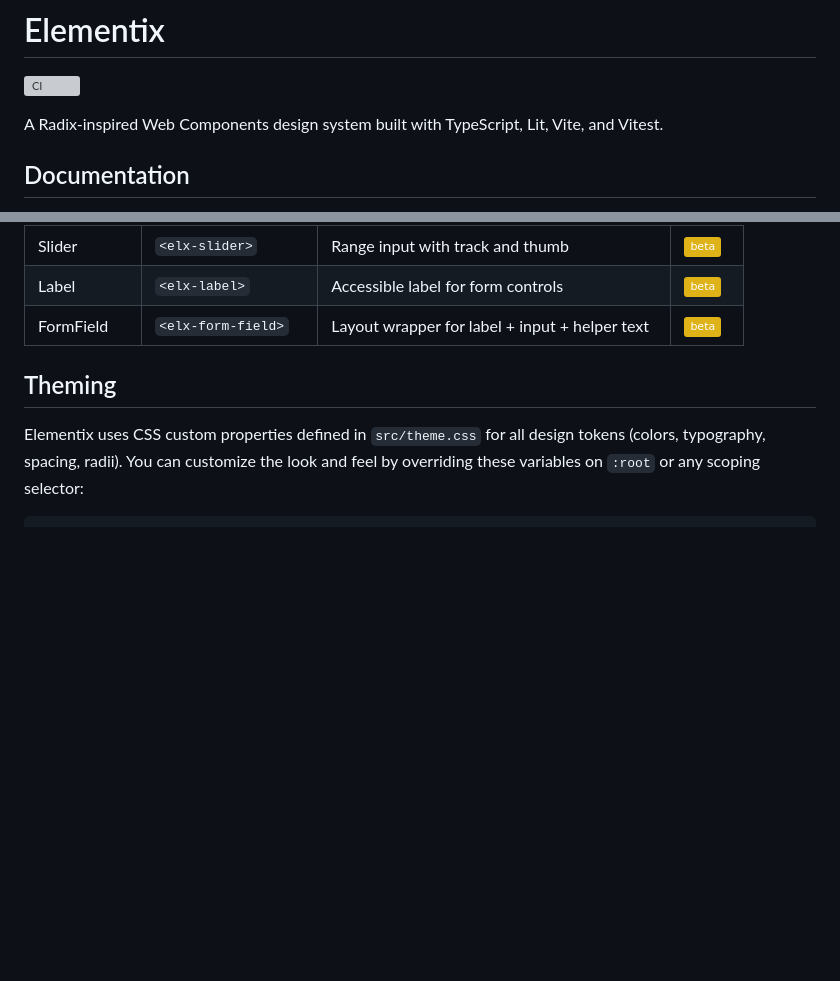
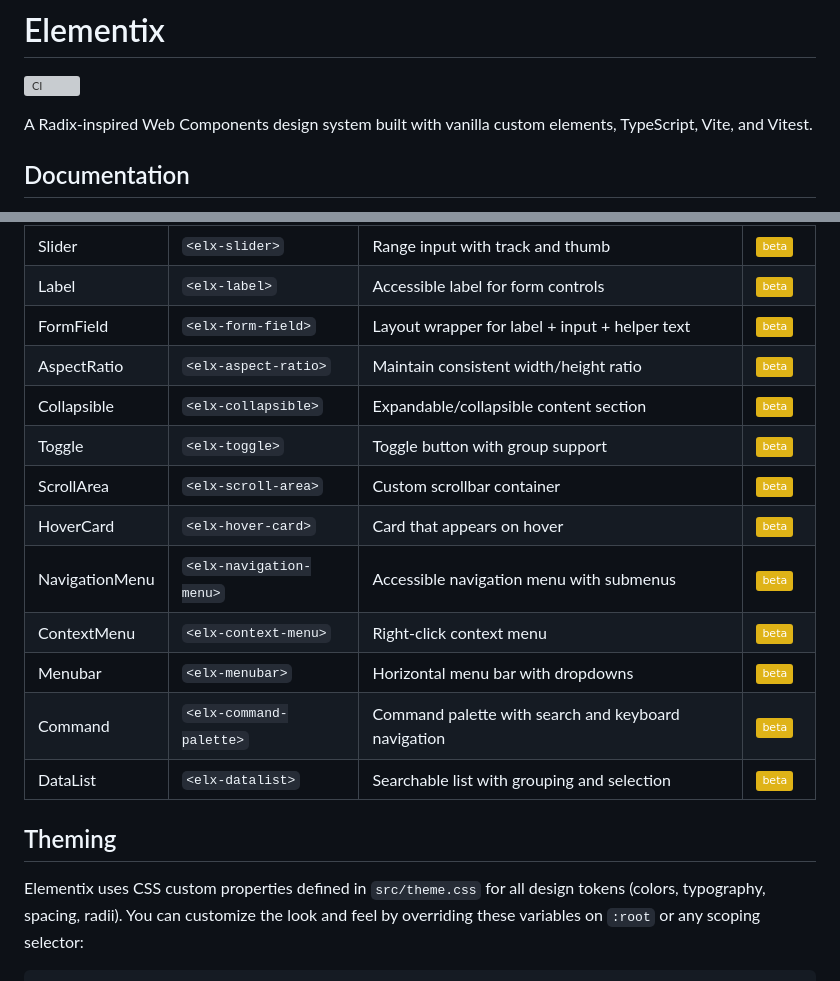
Before and after one commit to clawdiab/elementix, a Markdown page: README.md, 2 parts joined by grey strips. GitHub-like rendering; badges without logos; blank space fills up the shorter version; grey boxes are pictures that could not be loaded.

Commit message:
docs: update README with all components and fix tech stack
- Fix: built with vanilla custom elements, not Lit
- Add: 11 missing components (AspectRatio, Collapsible, Toggle, ScrollArea, HoverCard, NavigationMenu, ContextMenu, Menubar, Command, DataList)
- Total: 48 components documented

```diff
--- a/README.md
+++ b/README.md
@@ -2,7 +2,7 @@
 
 [![CI](https://github.com/clawdiab/elementix/actions/workflows/ci.yml/badge.svg)](https://github.com/clawdiab/elementix/actions/workflows/ci.yml)
 
-A Radix-inspired Web Components design system built with TypeScript, Lit, Vite, and Vitest.
+A Radix-inspired Web Components design system built with vanilla custom elements, TypeScript, Vite, and Vitest.
 
 ## Documentation
 
@@ -52,6 +52,16 @@ Status legend: ![stable](https://img.shields.io/badge/stable-green) ![beta](http
 | Slider | `<elx-slider>` | Range input with track and thumb | ![beta](https://img.shields.io/badge/beta-yellow) |
 | Label | `<elx-label>` | Accessible label for form controls | ![beta](https://img.shields.io/badge/beta-yellow) |
 | FormField | `<elx-form-field>` | Layout wrapper for label + input + helper text | ![beta](https://img.shields.io/badge/beta-yellow) |
+| AspectRatio | `<elx-aspect-ratio>` | Maintain consistent width/height ratio | ![beta](https://img.shields.io/badge/beta-yellow) |
+| Collapsible | `<elx-collapsible>` | Expandable/collapsible content section | ![beta](https://img.shields.io/badge/beta-yellow) |
+| Toggle | `<elx-toggle>` | Toggle button with group support | ![beta](https://img.shields.io/badge/beta-yellow) |
+| ScrollArea | `<elx-scroll-area>` | Custom scrollbar container | ![beta](https://img.shields.io/badge/beta-yellow) |
+| HoverCard | `<elx-hover-card>` | Card that appears on hover | ![beta](https://img.shields.io/badge/beta-yellow) |
+| NavigationMenu | `<elx-navigation-menu>` | Accessible navigation menu with submenus | ![beta](https://img.shields.io/badge/beta-yellow) |
+| ContextMenu | `<elx-context-menu>` | Right-click context menu | ![beta](https://img.shields.io/badge/beta-yellow) |
+| Menubar | `<elx-menubar>` | Horizontal menu bar with dropdowns | ![beta](https://img.shields.io/badge/beta-yellow) |
+| Command | `<elx-command-palette>` | Command palette with search and keyboard navigation | ![beta](https://img.shields.io/badge/beta-yellow) |
+| DataList | `<elx-datalist>` | Searchable list with grouping and selection | ![beta](https://img.shields.io/badge/beta-yellow) |
 
 ## Theming
 
```
